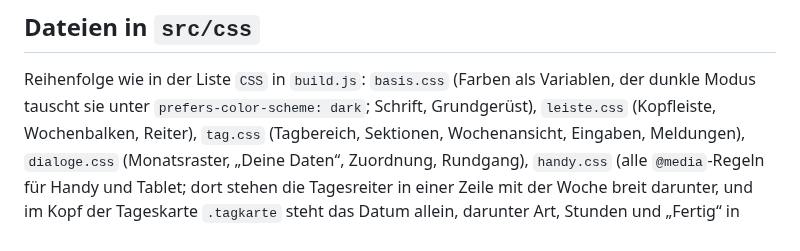
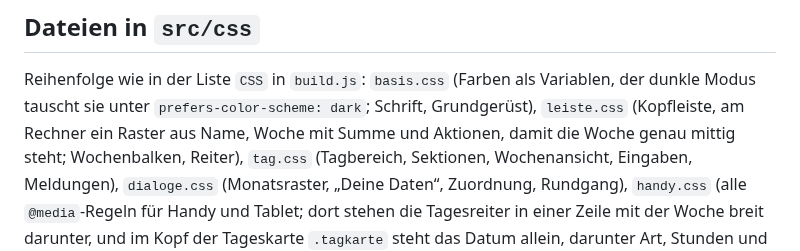
Before and after one commit to SergeyZakh/Ausbildungs-Berichtsheft, a Markdown page: docs/ENTWICKLUNG.md, the part around the change. Drawn GitHub-style.

```diff
--- a/docs/ENTWICKLUNG.md
+++ b/docs/ENTWICKLUNG.md
@@ -116,7 +116,8 @@ Die Ordner ordnen nach Aufgabe; für den Build zählt allein die Liste `JS` in `
 
 Reihenfolge wie in der Liste `CSS` in `build.js`: `basis.css` (Farben als Variablen, der dunkle
 Modus tauscht sie unter `prefers-color-scheme: dark`; Schrift, Grundgerüst),
-`leiste.css` (Kopfleiste, Wochenbalken, Reiter), `tag.css` (Tagbereich, Sektionen, Wochenansicht,
+`leiste.css` (Kopfleiste, am Rechner ein Raster aus Name, Woche mit Summe und Aktionen, damit
+die Woche genau mittig steht; Wochenbalken, Reiter), `tag.css` (Tagbereich, Sektionen, Wochenansicht,
 Eingaben, Meldungen), `dialoge.css` (Monatsraster, „Deine Daten“, Zuordnung, Rundgang),
 `handy.css` (alle `@media`-Regeln für Handy und Tablet; dort stehen die Tagesreiter in einer Zeile
 mit der Woche breit darunter, und im Kopf der Tageskarte `.tagkarte` steht das Datum allein, darunter Art, Stunden und „Fertig“ in einer Zeile, damit das Schreibfeld auch mit
```
Also changed, not shown: CHANGELOG.md (+3 -2 lines), docs/bilder/tag.png, docs/bilder/woche.png, docs/bilder/zuordnung.png, 2 other files.
